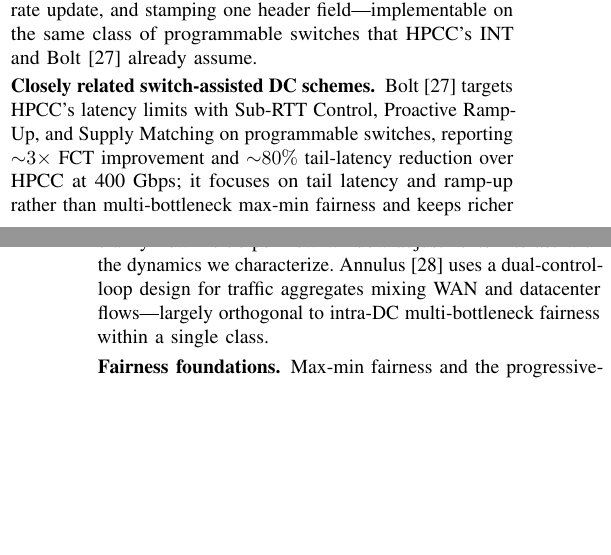
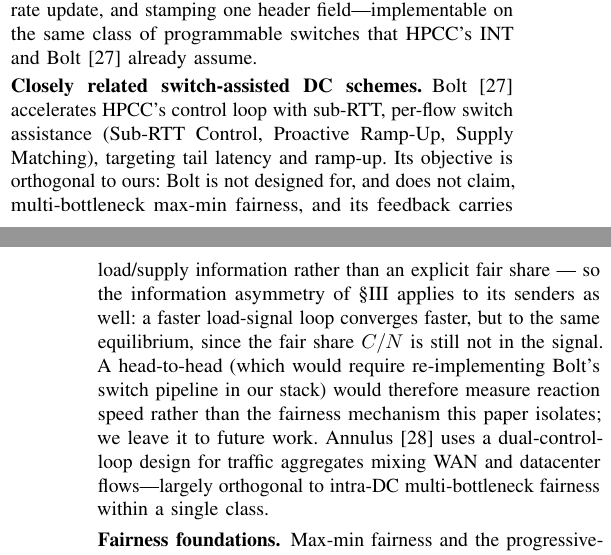
Before and after one commit to UNOCourseDemo/hpcc-fs, a LaTeX problem sheet (examples/hpcc/hpcc-fs/paper-ipccc.tex): two parts of the columns of pages 8 and 9 of 10, joined at a grey line, cut so that both start at the same text, the shorter picture padded with empty space. Compiled offline with pdfLaTeX.

Commit message:
paper: reposition Bolt as orthogonal objective

```diff
--- a/examples/hpcc/hpcc-fs/paper-ipccc.tex
+++ b/examples/hpcc/hpcc-fs/paper-ipccc.tex
@@ -744,13 +744,16 @@ and P4~\cite{bosshart2014p4} make the per-port computation \hpccfs needs---an EW
 multiply--add rate update, and stamping one header field---implementable on the same class of
 programmable switches that HPCC's INT and Bolt~\cite{arslan2023bolt} already assume.
 
-\paragraph{Closely related switch-assisted DC schemes.} Bolt~\cite{arslan2023bolt} targets HPCC's
-latency limits with Sub-RTT Control, Proactive Ramp-Up, and Supply Matching on programmable switches,
-reporting ${\sim}3\times$ FCT improvement and ${\sim}80\%$ tail-latency reduction over HPCC at
-400~Gbps; it focuses on tail latency and ramp-up rather than multi-bottleneck max-min fairness and
-keeps richer per-flow switch state than our single scalar per port. A direct head-to-head on the
-multi-bottleneck workload of \S\ref{sec:bg} would clarify how Bolt's per-flow window adjustments
-interact with the dynamics we characterize. Annulus~\cite{saeed2020annulus} uses a dual-control-loop
+\paragraph{Closely related switch-assisted DC schemes.} Bolt~\cite{arslan2023bolt} accelerates
+HPCC's control loop with sub-RTT, per-flow switch assistance (Sub-RTT Control, Proactive Ramp-Up,
+Supply Matching), targeting tail latency and ramp-up. Its objective is orthogonal to ours: Bolt is
+not designed for, and does not claim, multi-bottleneck max-min fairness, and its feedback carries
+load/supply information rather than an explicit fair share --- so the information asymmetry of
+\S\ref{sec:senderonly} applies to its senders as well: a faster load-signal loop converges faster,
+but to the same equilibrium, since the fair share $C/N$ is still not in the signal. A head-to-head
+(which would require re-implementing Bolt's switch pipeline in our stack) would therefore measure
+reaction speed rather than the fairness mechanism this paper isolates; we leave it to future work.
+Annulus~\cite{saeed2020annulus} uses a dual-control-loop
 design for traffic aggregates mixing WAN and datacenter flows---largely orthogonal to intra-DC
 multi-bottleneck fairness within a single class.
 
```
Also changed, not shown: examples/hpcc/hpcc-fs/paper.tex (+13 -9 lines), docs/paper.pdf, examples/hpcc/hpcc-fs/paper-ipccc.pdf, examples/hpcc/hpcc-fs/paper-ipccc.tex (5 more changed lines), 1 other file.
